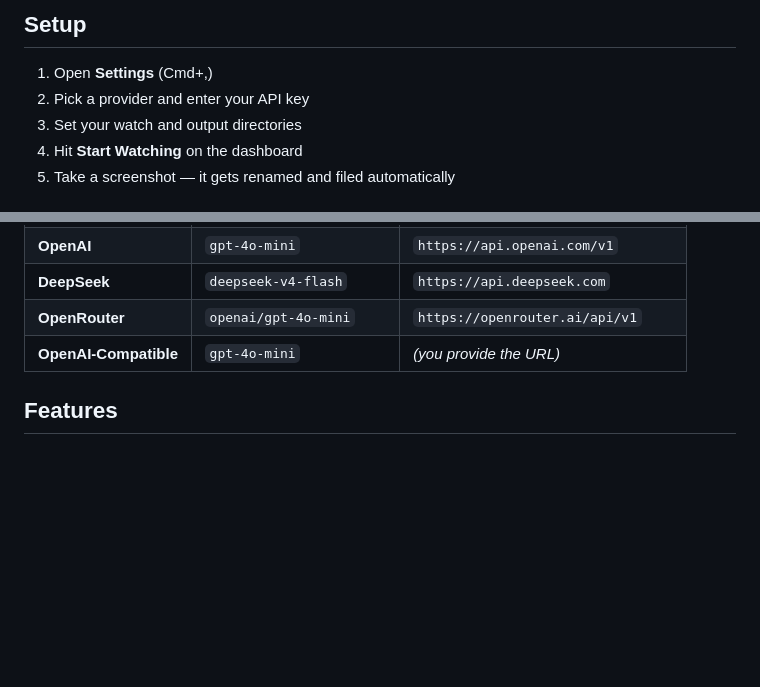
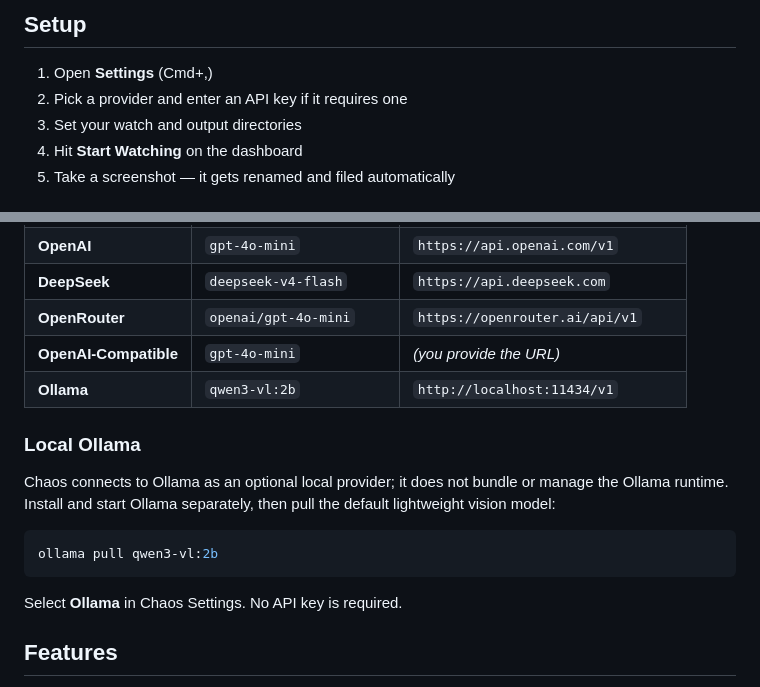
Before and after one commit to michaelmjhhhh/Chaos, a Markdown page: README.md, 2 parts joined by grey strips. Drawn GitHub-style; blank space fills up the shorter version.

Commit message:
docs: explain ollama provider setup

````diff
--- a/README.md
+++ b/README.md
@@ -28,7 +28,7 @@ Requires macOS 15+ and Swift 6.0+.
 ## Setup
 
 1. Open **Settings** (Cmd+,)
-2. Pick a provider and enter your API key
+2. Pick a provider and enter an API key if it requires one
 3. Set your watch and output directories
 4. Hit **Start Watching** on the dashboard
 5. Take a screenshot — it gets renamed and filed automatically
@@ -42,6 +42,19 @@ Requires macOS 15+ and Swift 6.0+.
 | **DeepSeek** | `deepseek-v4-flash` | `https://api.deepseek.com` |
 | **OpenRouter** | `openai/gpt-4o-mini` | `https://openrouter.ai/api/v1` |
 | **OpenAI-Compatible** | `gpt-4o-mini` | *(you provide the URL)* |
+| **Ollama** | `qwen3-vl:2b` | `http://localhost:11434/v1` |
+
+### Local Ollama
+
+Chaos connects to Ollama as an optional local provider; it does not bundle or
+manage the Ollama runtime. Install and start Ollama separately, then pull the
+default lightweight vision model:
+
+```bash
+ollama pull qwen3-vl:2b
+```
+
+Select **Ollama** in Chaos Settings. No API key is required.
 
 ## Features
 
````
